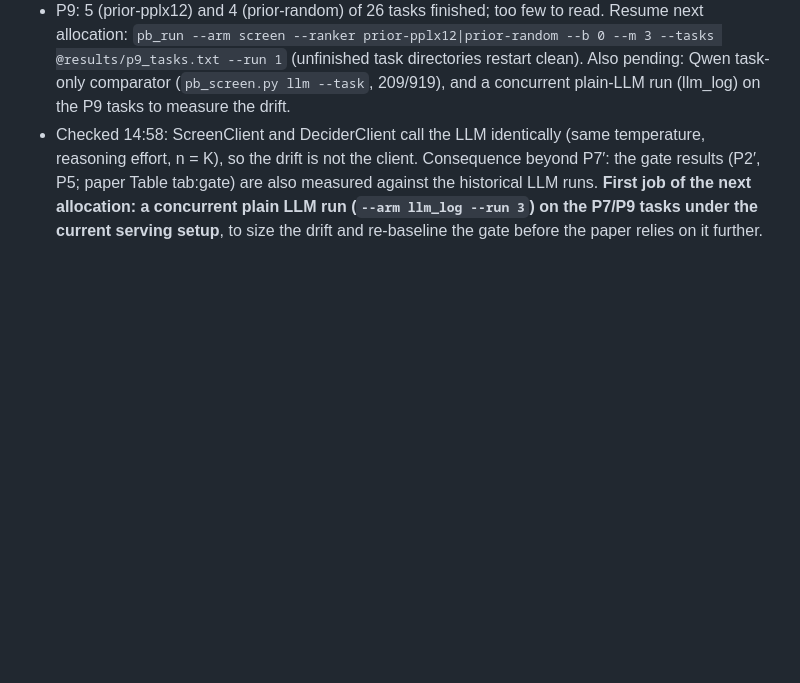
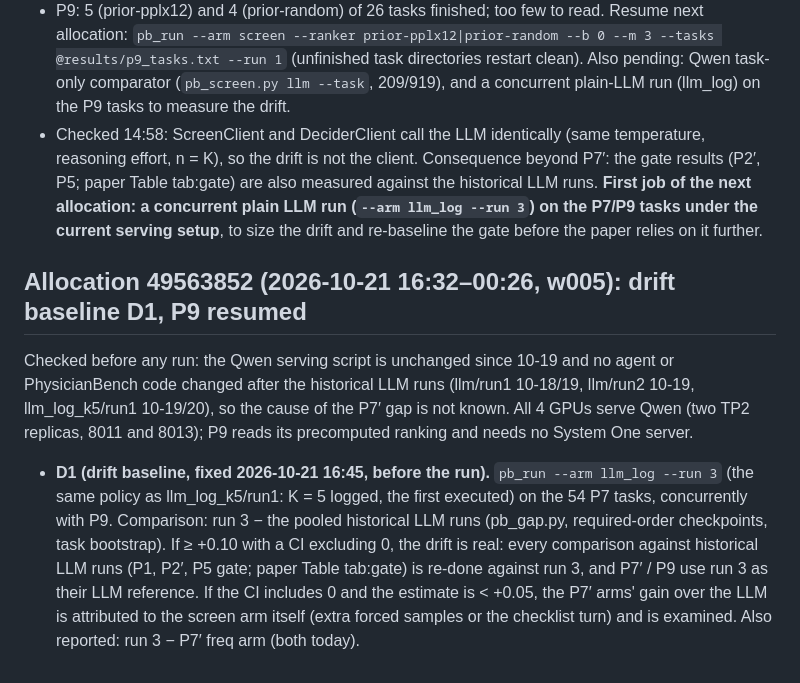
Before and after one commit to yubol-bobo/Jev-as-A-Predictor, a Markdown page: docs/research_loop.md, the part around the change. Rendered like a GitHub page; blank space fills up the shorter version.

Commit message:
Pre-register D1: concurrent LLM baseline to size the drift seen in P7'
Co-Authored-By: Claude Opus 5.5 <noreply@anthropic.com>

```diff
--- a/docs/research_loop.md
+++ b/docs/research_loop.md
@@ -453,3 +453,18 @@ allocation goes to P9. P7′ is reported as interim on the tasks finished in bot
   measured against the historical LLM runs. **First job of the next allocation: a concurrent plain LLM run
   (`--arm llm_log --run 3`) on the P7/P9 tasks under the current serving setup**, to size the drift and re-baseline
   the gate before the paper relies on it further.
+
+## Allocation 49563852 (2026-10-21 16:32–00:26, w005): drift baseline D1, P9 resumed
+
+Checked before any run: the Qwen serving script is unchanged since 10-19 and no agent or PhysicianBench code changed
+after the historical LLM runs (llm/run1 10-18/19, llm/run2 10-19, llm_log_k5/run1 10-19/20), so the cause of the
+P7′ gap is not known. All 4 GPUs serve Qwen (two TP2 replicas, 8011 and 8013); P9 reads its precomputed ranking and
+needs no System One server.
+
+- **D1 (drift baseline, fixed 2026-10-21 16:45, before the run).** `pb_run --arm llm_log --run 3` (the same policy
+  as llm_log_k5/run1: K = 5 logged, the first executed) on the 54 P7 tasks, concurrently with P9. Comparison: run 3 −
+  the pooled historical LLM runs (pb_gap.py, required-order checkpoints, task bootstrap). If ≥ +0.10 with a CI
+  excluding 0, the drift is real: every comparison against historical LLM runs (P1, P2′, P5 gate; paper
+  Table tab:gate) is re-done against run 3, and P7′ / P9 use run 3 as their LLM reference. If the CI includes 0 and
+  the estimate is < +0.05, the P7′ arms' gain over the LLM is attributed to the screen arm itself (extra forced
+  samples or the checklist turn) and is examined. Also reported: run 3 − P7′ freq arm (both today).
```
